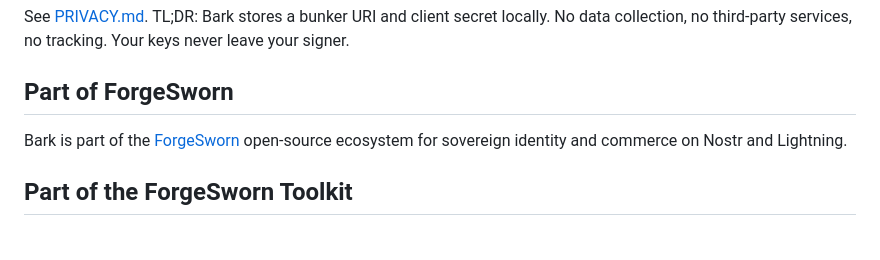
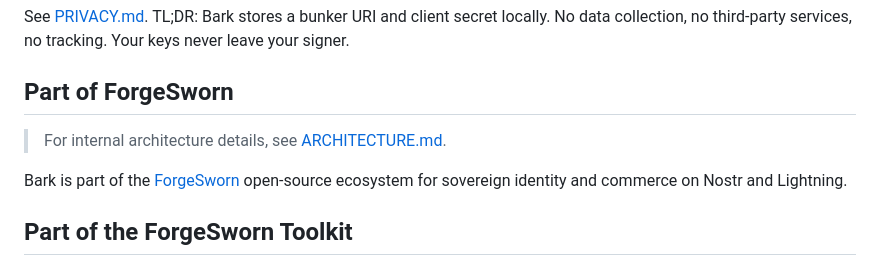
Before and after one commit to forgesworn/bark, a Markdown page: README.md, the part around the change. Drawn GitHub-style; blank space fills up the shorter version.

```diff
--- a/README.md
+++ b/README.md
@@ -86,6 +86,8 @@ See [PRIVACY.md](PRIVACY.md). TL;DR: Bark stores a bunker URI and client secret
 
 ## Part of ForgeSworn
 
+> For internal architecture details, see [ARCHITECTURE.md](ARCHITECTURE.md).
+
 Bark is part of the [ForgeSworn](https://github.com/forgesworn) open-source ecosystem for sovereign identity and commerce on Nostr and Lightning.
 
 ## Part of the ForgeSworn Toolkit
```
Also changed, not shown: ARCHITECTURE.md (added, +131 -0 lines).
